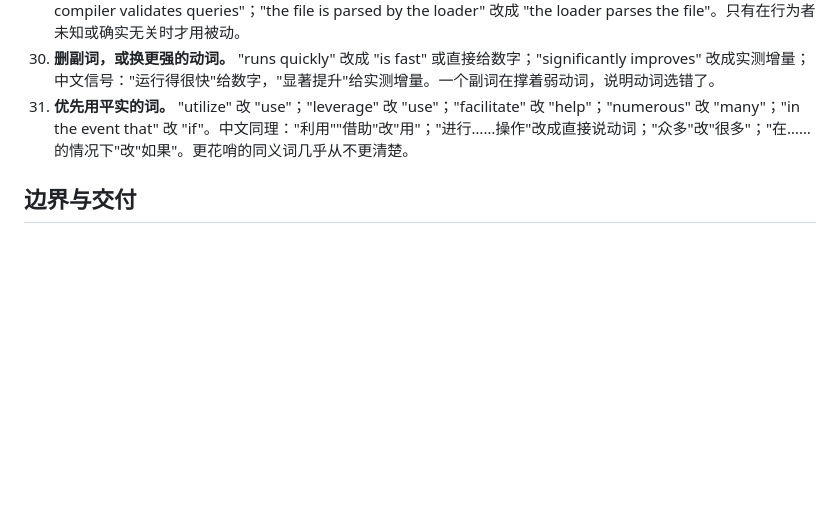
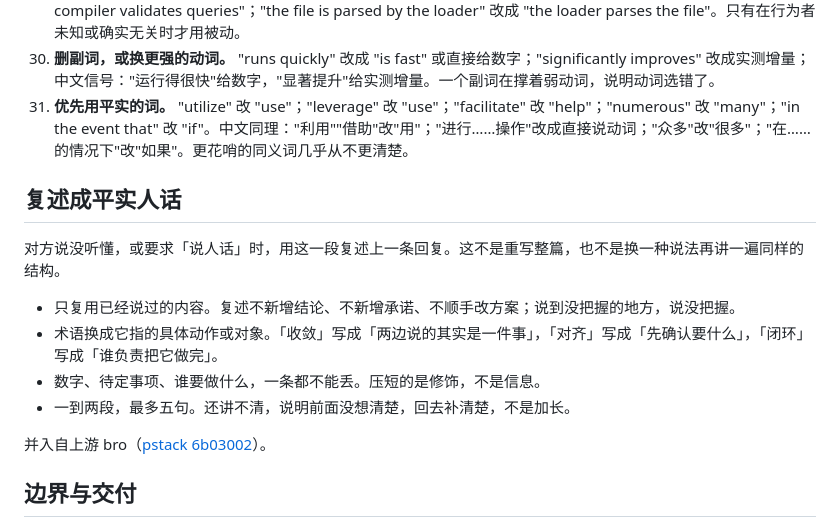
Before and after one commit to ttttstc/nimo, a Markdown page: skills/nimo-unslop/SKILL.md, the part around the change. Rendered like a GitHub page; blank space fills up the shorter version.

```diff
--- a/skills/nimo-unslop/SKILL.md
+++ b/skills/nimo-unslop/SKILL.md
@@ -81,6 +81,17 @@ description: "删除任何文字中的 AI 腔调，加回人的声音。撰写
 30. **删副词，或换更强的动词。** "runs quickly" 改成 "is fast" 或直接给数字；"significantly improves" 改成实测增量；中文信号："运行得很快"给数字，"显著提升"给实测增量。一个副词在撑着弱动词，说明动词选错了。
 31. **优先用平实的词。** "utilize" 改 "use"；"leverage" 改 "use"；"facilitate" 改 "help"；"numerous" 改 "many"；"in the event that" 改 "if"。中文同理："利用""借助"改"用"；"进行……操作"改成直接说动词；"众多"改"很多"；"在……的情况下"改"如果"。更花哨的同义词几乎从不更清楚。
 
+## 复述成平实人话
+
+对方说没听懂，或要求「说人话」时，用这一段复述上一条回复。这不是重写整篇，也不是换一种说法再讲一遍同样的结构。
+
+- 只复用已经说过的内容。复述不新增结论、不新增承诺、不顺手改方案；说到没把握的地方，说没把握。
+- 术语换成它指的具体动作或对象。「收敛」写成「两边说的其实是一件事」，「对齐」写成「先确认要什么」，「闭环」写成「谁负责把它做完」。
+- 数字、待定事项、谁要做什么，一条都不能丢。压短的是修饰，不是信息。
+- 一到两段，最多五句。还讲不清，说明前面没想清楚，回去补清楚，不是加长。
+
+并入自上游 bro（[pstack 6b03002](https://github.com/cursor/plugins/blob/6b0300214a09fd6029cfb7077043125758cd1fd2/pstack/skills/bro/SKILL.md)）。
+
 ## 边界与交付
 
 遵守 [宿主合同](../nimo-mode/references/host-contract.md) 和 [委派纪律](../nimo-mode/references/delegation.md)。只读、方案或停止要求优先，步骤不扩大授权。交付具体产物、当前版本证据、未完成项及原因。跳过保留理由，不能用 Skill 名称列表代替成果。
```
Also changed, not shown: skills/nimo-grilling/SKILL.md (+25 -0 lines), skills/nimo-ketchup/SKILL.md (+19 -0 lines).
